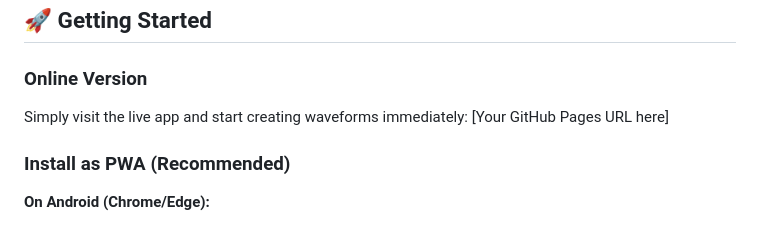
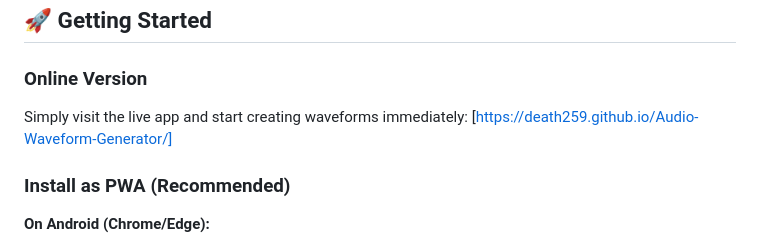
Before and after one commit to Death259/Audio-Waveform-Generator, a Markdown page: README.md, the part around the change. Drawn GitHub-style.

Commit message:
Update README.md
Updated link to working version hosted by GitHub pages.

```diff
--- a/README.md
+++ b/README.md
@@ -30,7 +30,7 @@ A beautiful, free Progressive Web App (PWA) that generates stunning waveform ima
 ### Online Version
 
 Simply visit the live app and start creating waveforms immediately:
-[Your GitHub Pages URL here]
+[https://death259.github.io/Audio-Waveform-Generator/]
 
 ### Install as PWA (Recommended)
 
```
